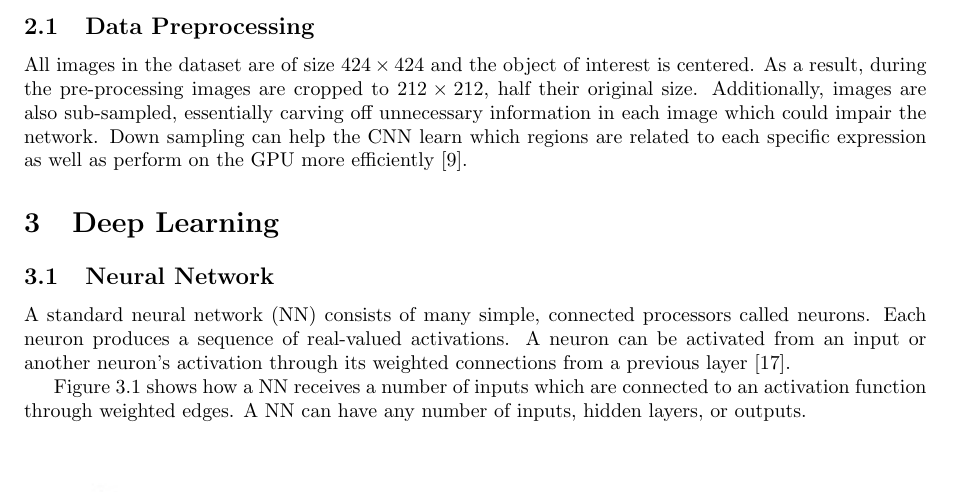
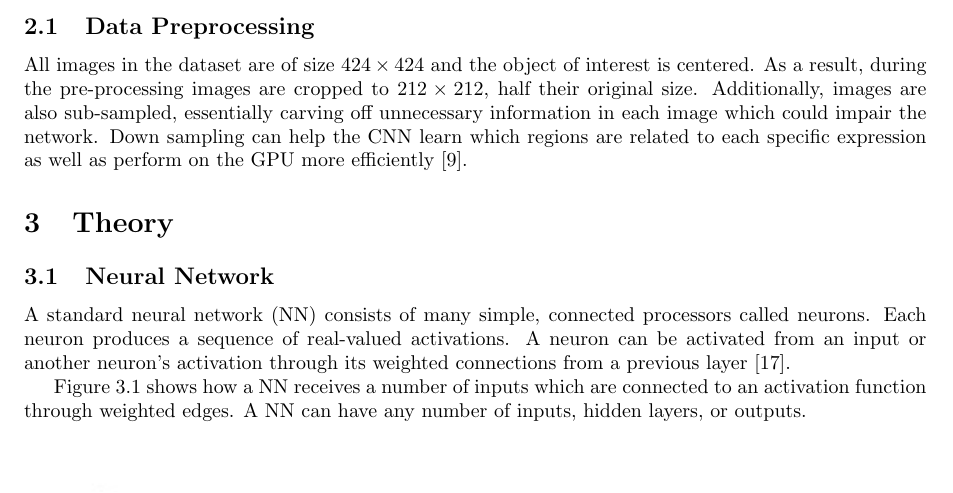
Before and after one commit to diegocasmo/ml-project, a LaTeX document (report/main.tex, which reads report/sections/theory.tex): part of page 2 of 6, cut so that both start at the same text. Compiled offline with pdfLaTeX.

Commit message:
updated section name to 'Theory'

```diff
--- a/report/sections/deep-learning.tex
+++ b/report/sections/theory.tex
@@ -1,5 +1,5 @@
 % Custom macro for including images, \mfigure{img-name}{caption}
-\section{Deep Learning}
+\section{Theory}
 
 \subsection{Neural Network}
 
```
Also changed, not shown: report/main.tex (+1 -1 lines).
